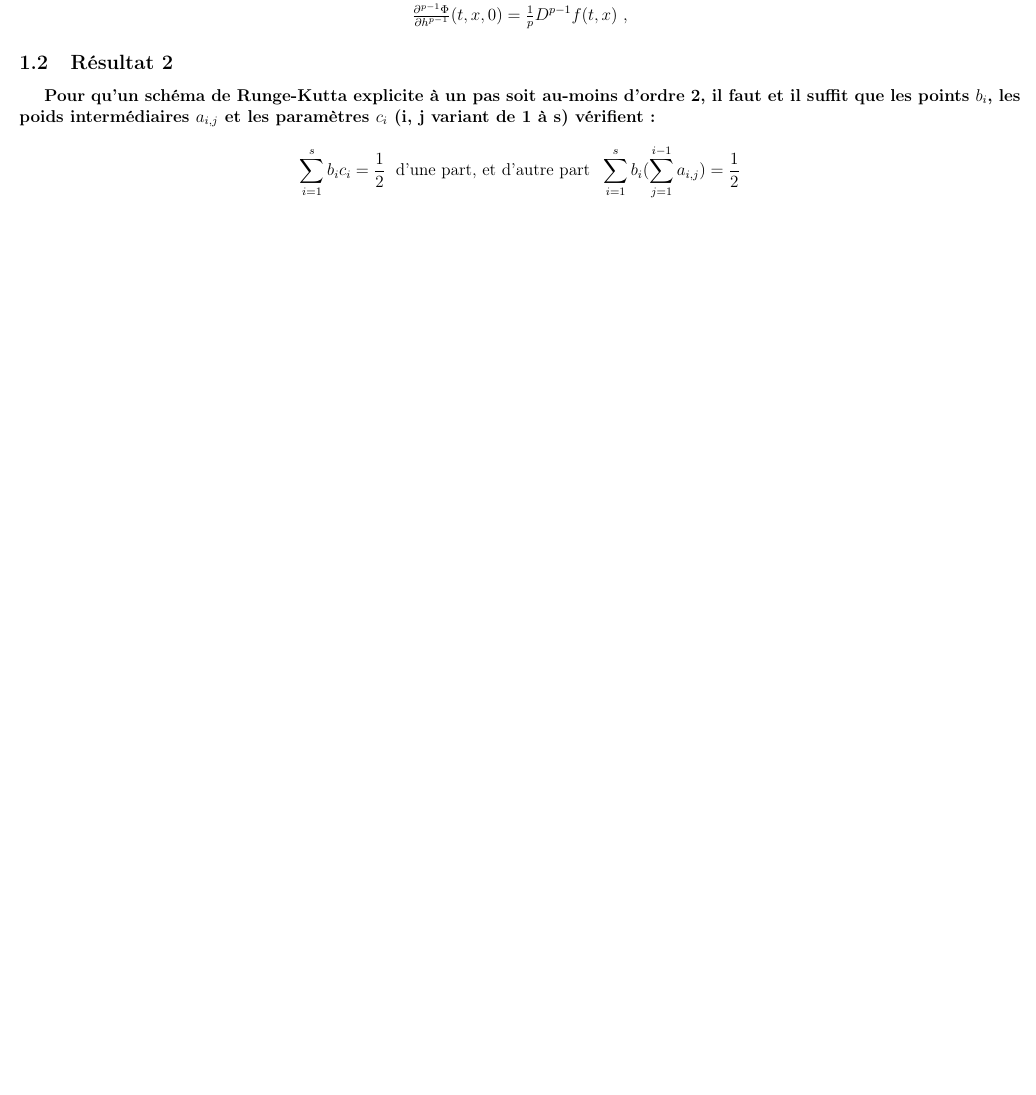
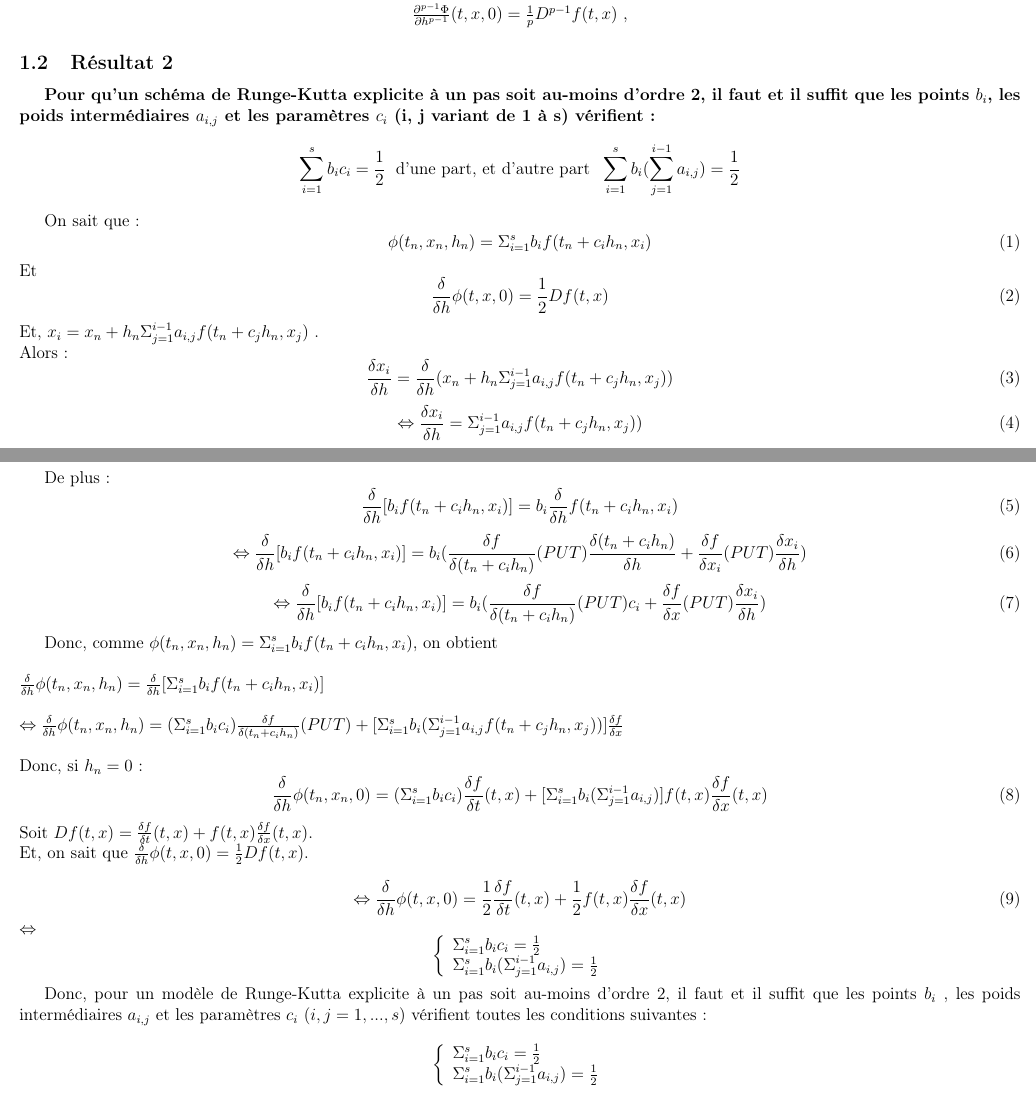
Before and after one commit to Acathignol/EDOproject, a LaTeX document (main.tex): part of page 2 of 20 before the commit and two parts of pages 2 and 3 of 22 after it, the two joined at a grey line, cut so that both start at the same text, the shorter picture padded with empty space. Compiled offline with pdfLaTeX.

Commit message:
main.tex, question de cours RK4

```diff
--- a/main.tex
+++ b/main.tex
@@ -36,6 +36,71 @@ $\frac{\partial^{p-1}\Phi}{\partial h^{p-1}} (t,x,0) = \frac{1}{p}D^{p-1}f(t,x)$
 
 \subsection{Résultat 2}
 {\it \bf Pour qu’un schéma de Runge-Kutta explicite à un pas soit au-moins d’ordre 2, il faut et il suffit que les points $b_{i}$, les poids intermédiaires $a_{i,j}$ et les paramètres $c_{i}$ (i, j variant de 1 à s) vérifient:} $$\sum_{i=1}^{s}b_{i}c_{i} = \frac{1}{2} \; \textrm{   d'une part, et d'autre part   } \; \sum_{i=1}^{s}b_{i}(\sum_{j=1}^{i-1}a_{i,j})= \frac{1}{2}$$
+
+
+On sait que : \begin{equation}
+\phi(t_n,x_n,h_n)=\Sigma^{s}_{i=1} b_i f(t_n+c_i h_n,x_i)
+\end{equation}
+Et \begin{equation}
+\frac{\delta}{\delta h}\phi(t,x,0)=\frac{1}{2}Df(t,x)
+\end{equation}
+Et, $x_i=x_n+h_n\Sigma^{i-1}_{j=1} a_{i,j} f(t_n+c_jh_n,x_j)$ .\\
+Alors:\begin{equation}
+\frac{\delta x_i}{\delta h}=\frac{\delta}{\delta h}(x_n+h_n\Sigma^{i-1}_{j=1} a_{i,j} f(t_n+c_jh_n,x_j))
+\end{equation}
+\begin{equation}
+\Leftrightarrow \frac{\delta x_i}{\delta h}=\Sigma^{i-1}_{j=1} a_{i,j} f(t_n+c_jh_n,x_j))
+\end{equation}
+
+De plus:
+\begin{equation}
+\frac{\delta}{\delta h}[b_if(t_n+c_ih_n,x_i)] = b_i \frac{\delta}{\delta h}f(t_n+c_ih_n,x_i)
+\end{equation}
+\begin{equation}
+\Leftrightarrow \frac{\delta}{\delta h}[b_if(t_n+c_ih_n,x_i)]= b_i (\frac{\delta f}{\delta (t_n+c_ih_n)}(PUT)\frac{\delta (t_n+c_ih_n)}{\delta h}+\frac{\delta f}{\delta x_i}(PUT) \frac{\delta x_i}{\delta h})
+\end{equation}
+\begin{equation}
+\Leftrightarrow \frac{\delta}{\delta h}[b_if(t_n+c_ih_n,x_i)]= b_i (\frac{\delta f}{\delta (t_n+c_ih_n)}(PUT)c_i+\frac{\delta f}{\delta x}(PUT) \frac{\delta x_i}{\delta h})
+\end{equation}
+
+
+Donc, comme $\phi(t_n,x_n,h_n)=\Sigma^{s}_{i=1} b_i f(t_n+c_i h_n,x_i)$,
+on obtient \\
+\\
+$ \frac{\delta}{\delta h}\phi(t_n,x_n,h_n) = \frac{\delta}{\delta h}[\Sigma^{s}_{i=1} b_i f(t_n+c_i h_n,x_i)]\\
+\\
+\Leftrightarrow \frac{\delta}{\delta h}\phi(t_n,x_n,h_n) = (\Sigma^{s}_{i=1} b_ic_i) \frac{\delta f}{\delta (t_n+c_ih_n)}(PUT) + [\Sigma^{s}_{i=1} b_i(\Sigma^{i-1}_{j=1} a_{i,j} f(t_n+c_jh_n,x_j))]  \frac{\delta f}{\delta x}\\ $
+\\
+Donc, si $h_n=0$ :
+\begin{equation}
+\frac{\delta}{\delta h}\phi(t_n,x_n,0) = (\Sigma^{s}_{i=1} b_ic_i) \frac{\delta f}{\delta t}(t,x) + [\Sigma^{s}_{i=1} b_i(\Sigma^{i-1}_{j=1} a_{i,j})] f(t,x) \frac{\delta f}{\delta x}(t,x)
+\end{equation}
+Soit $Df(t,x)=\frac{\delta f}{\delta t}(t,x)+f(t,x) \frac{\delta f}{\delta x}(t,x)$.\\
+Et, on sait que $\frac{\delta}{\delta h}\phi(t,x,0)=\frac{1}{2}Df(t,x)$.\\
+\begin{equation}
+\Leftrightarrow \frac{\delta}{\delta h}\phi(t,x,0) = \frac{1}{2}\frac{\delta f}{\delta t}(t,x)+\frac{1}{2}f(t,x) \frac{\delta f}{\delta x}(t,x)
+\end{equation}
+$\Leftrightarrow$\[
+\left\{
+\begin{array}{ll}
+\Sigma^{s}_{i=1} b_ic_i = \frac{1}{2} \\
+\Sigma^{s}_{i=1} b_i(\Sigma^{i-1}_{j=1} a_{i,j}) = \frac{1}{2}\\
+\end{array}
+\right.
+\]
+
+Donc, pour un modèle de Runge-Kutta explicite à un pas soit au-moins d’ordre 2, il faut et
+il suffit que les points $b_i$ , les poids intermédiaires $a_{i,j}$ et les paramètres $c_i$ $(i, j = 1, ..., s)$
+vérifient toutes les conditions suivantes:
+\[
+\left\{
+\begin{array}{ll}
+\Sigma^{s}_{i=1} b_ic_i = \frac{1}{2} \\
+\Sigma^{s}_{i=1} b_i(\Sigma^{i-1}_{j=1} a_{i,j}) = \frac{1}{2}\\
+\end{array}
+\right.
+\]
+
 
 
 \section{Exercice 1 - Problème raide}
```
